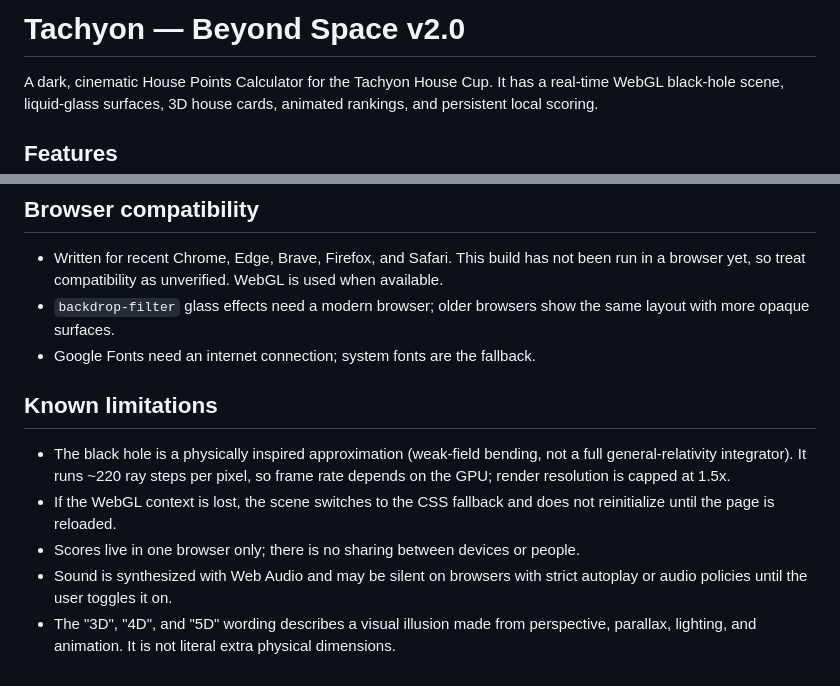
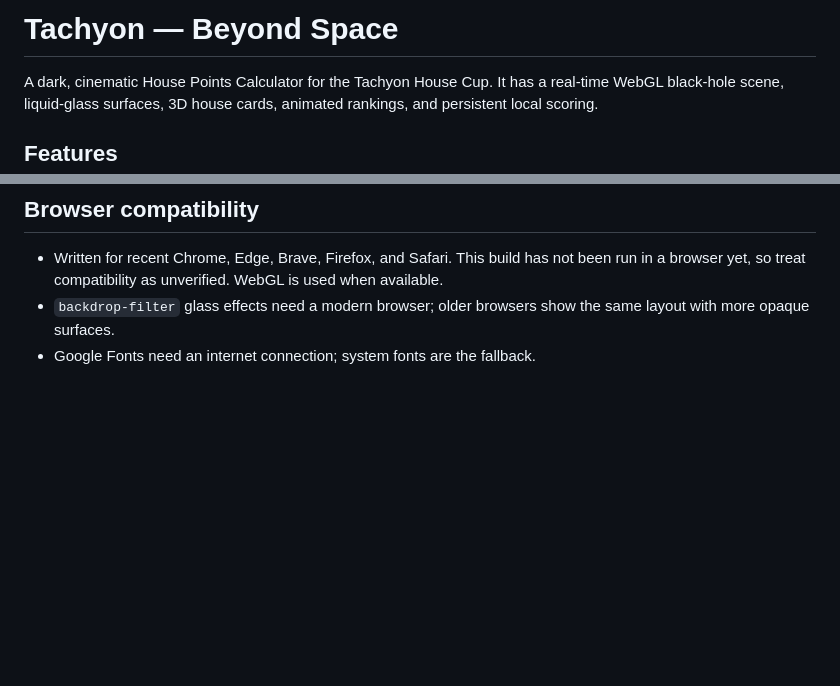
Before and after one commit to Jeevanm-cpu/Tachyon-House-Points_Calculator, a Markdown page: README.md, 2 parts joined by grey strips. Drawn GitHub-style; blank space fills up the shorter version.

```diff
--- a/README.md
+++ b/README.md
@@ -1,4 +1,4 @@
-# Tachyon — Beyond Space v2.0
+# Tachyon — Beyond Space
 
 A dark, cinematic House Points Calculator for the Tachyon House Cup. It has a real-time WebGL black-hole scene, liquid-glass surfaces, 3D house cards, animated rankings, and persistent local scoring.
 
@@ -48,10 +48,3 @@ Tachyon_Beyond_Space/
 - Written for recent Chrome, Edge, Brave, Firefox, and Safari. This build has not been run in a browser yet, so treat compatibility as unverified. WebGL is used when available.
 - `backdrop-filter` glass effects need a modern browser; older browsers show the same layout with more opaque surfaces.
 - Google Fonts need an internet connection; system fonts are the fallback.
-
-## Known limitations
-- The black hole is a physically inspired approximation (weak-field bending, not a full general-relativity integrator). It runs ~220 ray steps per pixel, so frame rate depends on the GPU; render resolution is capped at 1.5x.
-- If the WebGL context is lost, the scene switches to the CSS fallback and does not reinitialize until the page is reloaded.
-- Scores live in one browser only; there is no sharing between devices or people.
-- Sound is synthesized with Web Audio and may be silent on browsers with strict autoplay or audio policies until the user toggles it on.
-- The "3D", "4D", and "5D" wording describes a visual illusion made from perspective, parallax, lighting, and animation. It is not literal extra physical dimensions.
```
